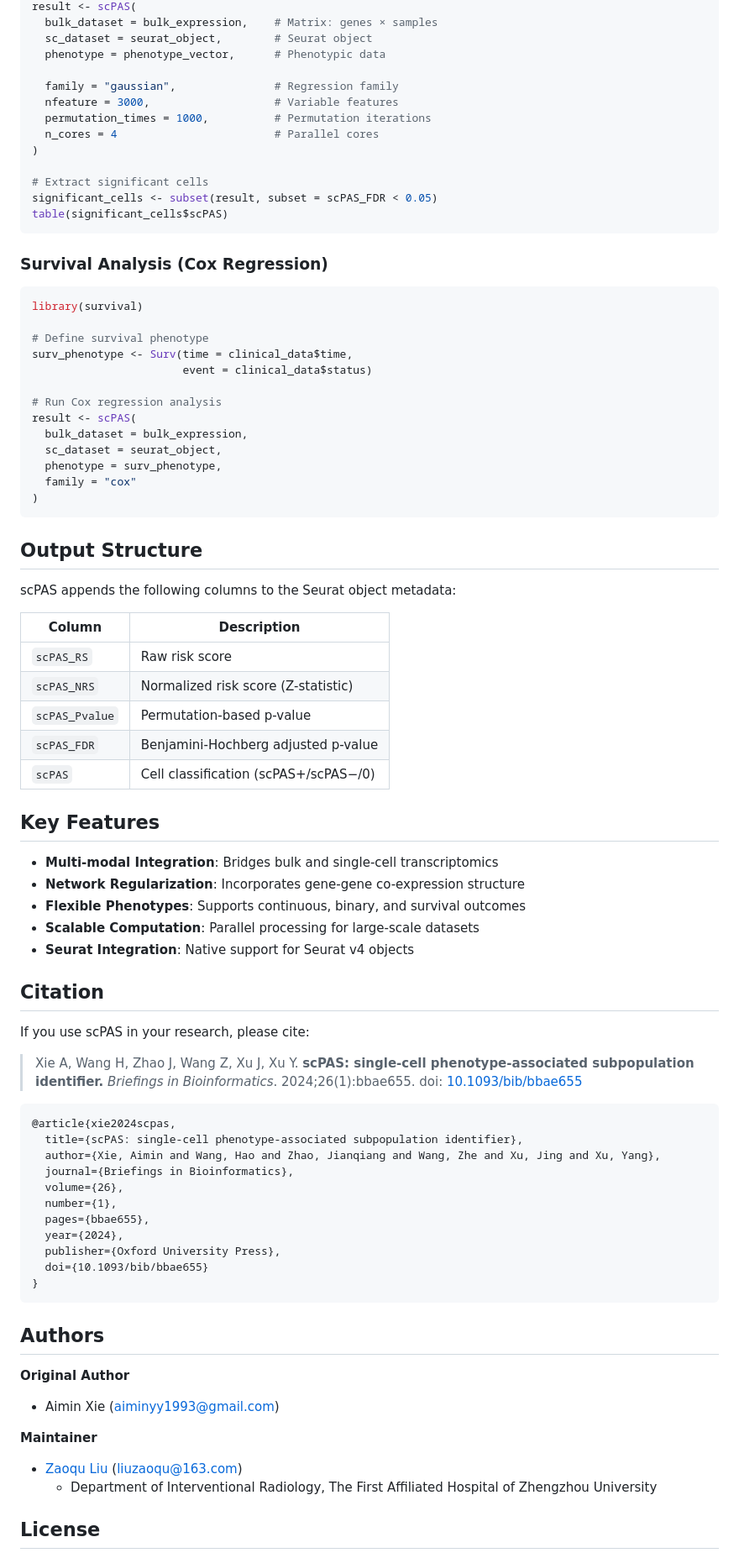
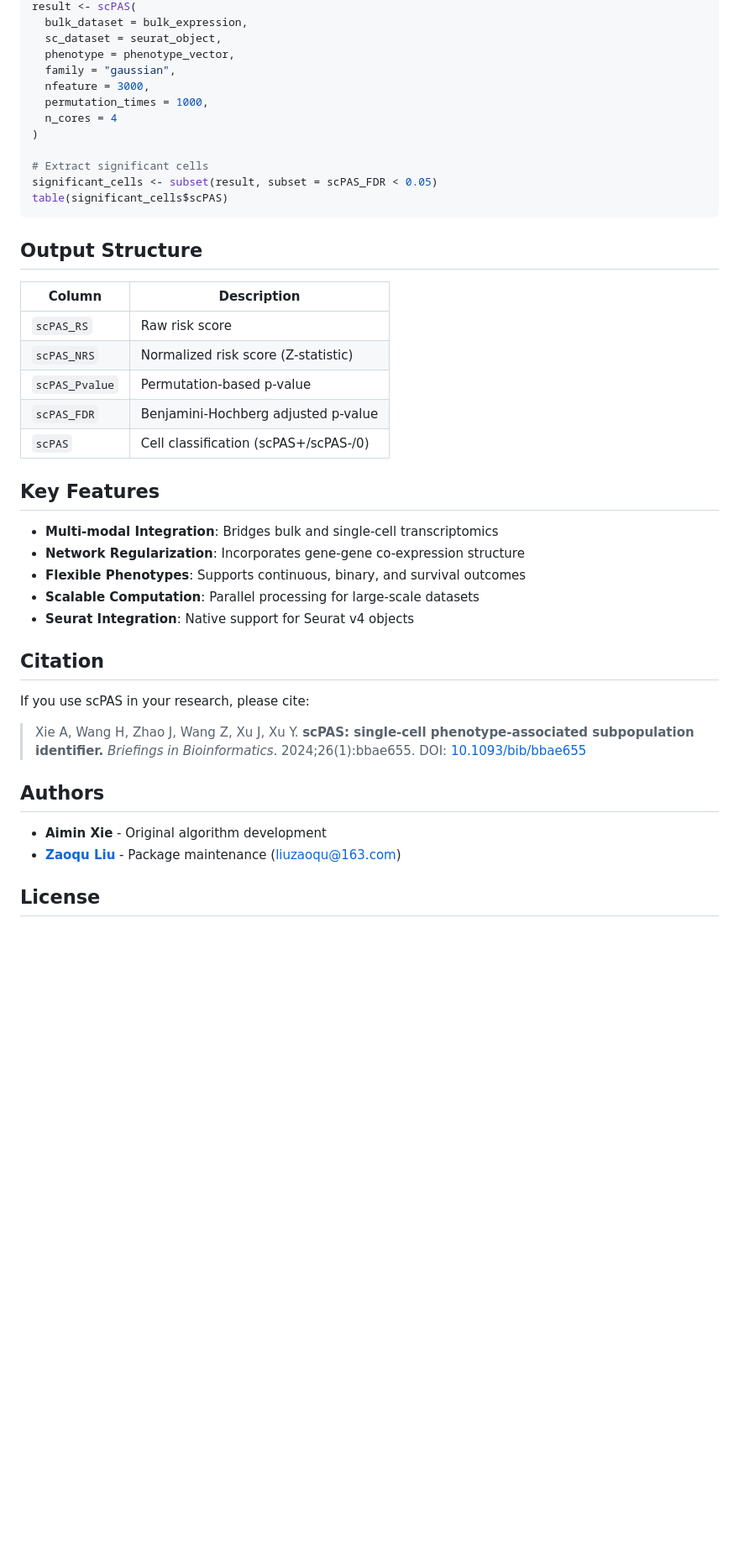
Before and after one commit to Zaoqu-Liu/scPAS, a Markdown page: README.md, the part around one of its changes. Shown at 84% size. Rendered like a GitHub page; blank space fills up the shorter version.

Commit message:
Simplify README: remove LaTeX formula and BibTeX

````diff
--- a/README.md
+++ b/README.md
@@ -102,12 +94,11 @@ library(Seurat)
 result <- scPAS(
-  bulk_dataset = bulk_expression,    # Matrix: genes × samples
-  sc_dataset = seurat_object,        # Seurat object
-  phenotype = phenotype_vector,      # Phenotypic data
-
-  family = "gaussian",               # Regression family
-  nfeature = 3000,                   # Variable features
-  permutation_times = 1000,          # Permutation iterations
-  n_cores = 4                        # Parallel cores
+  bulk_dataset = bulk_expression,
+  sc_dataset = seurat_object,
+  phenotype = phenotype_vector,
+  family = "gaussian",
+  nfeature = 3000,
+  permutation_times = 1000,
+  n_cores = 4
 )
 
 # Extract significant cells
@@ -115,27 +106,7 @@ significant_cells <- subset(result, subset = scPAS_FDR < 0.05)
 table(significant_cells$scPAS)
 ```
 
-### Survival Analysis (Cox Regression)
-
-```r
-library(survival)
-
-# Define survival phenotype
-surv_phenotype <- Surv(time = clinical_data$time,
-                       event = clinical_data$status)
-
-# Run Cox regression analysis
-result <- scPAS(
-  bulk_dataset = bulk_expression,
-  sc_dataset = seurat_object,
-  phenotype = surv_phenotype,
-  family = "cox"
-)
-```
-
 ## Output Structure
-
-scPAS appends the following columns to the Seurat object metadata:
 
 | Column | Description |
 |--------|-------------|
@@ -143,7 +114,7 @@ scPAS appends the following columns to the Seurat object metadata:
 | `scPAS_NRS` | Normalized risk score (Z-statistic) |
 | `scPAS_Pvalue` | Permutation-based p-value |
 | `scPAS_FDR` | Benjamini-Hochberg adjusted p-value |
-| `scPAS` | Cell classification (scPAS+/scPAS−/0) |
+| `scPAS` | Cell classification (scPAS+/scPAS-/0) |
 
 ## Key Features
 
@@ -157,30 +128,12 @@ scPAS appends the following columns to the Seurat object metadata:
 
 If you use scPAS in your research, please cite:
 
-> Xie A, Wang H, Zhao J, Wang Z, Xu J, Xu Y. **scPAS: single-cell phenotype-associated subpopulation identifier.** *Briefings in Bioinformatics*. 2024;26(1):bbae655. doi: [10.1093/bib/bbae655](https://doi.org/10.1093/bib/bbae655)
-
-```bibtex
-@article{xie2024scpas,
-  title={scPAS: single-cell phenotype-associated subpopulation identifier},
-  author={Xie, Aimin and Wang, Hao and Zhao, Jianqiang and Wang, Zhe and Xu, Jing and Xu, Yang},
-  journal={Briefings in Bioinformatics},
-  volume={26},
-  number={1},
-  pages={bbae655},
-  year={2024},
-  publisher={Oxford University Press},
-  doi={10.1093/bib/bbae655}
-}
-```
+> Xie A, Wang H, Zhao J, Wang Z, Xu J, Xu Y. **scPAS: single-cell phenotype-associated subpopulation identifier.** *Briefings in Bioinformatics*. 2024;26(1):bbae655. DOI: [10.1093/bib/bbae655](https://doi.org/10.1093/bib/bbae655)
 
 ## Authors
 
-**Original Author**
-- Aimin Xie (aiminyy1993@gmail.com)
-
-**Maintainer**
-- [Zaoqu Liu](https://orcid.org/0000-0002-0452-742X) (liuzaoqu@163.com)
-  - Department of Interventional Radiology, The First Affiliated Hospital of Zhengzhou University
+- **Aimin Xie** - Original algorithm development
+- **[Zaoqu Liu](https://orcid.org/0000-0002-0452-742X)** - Package maintenance (liuzaoqu@163.com)
 
 ## License
 
````
Also changed, not shown: other parts of README.md (+11 -25 lines).
